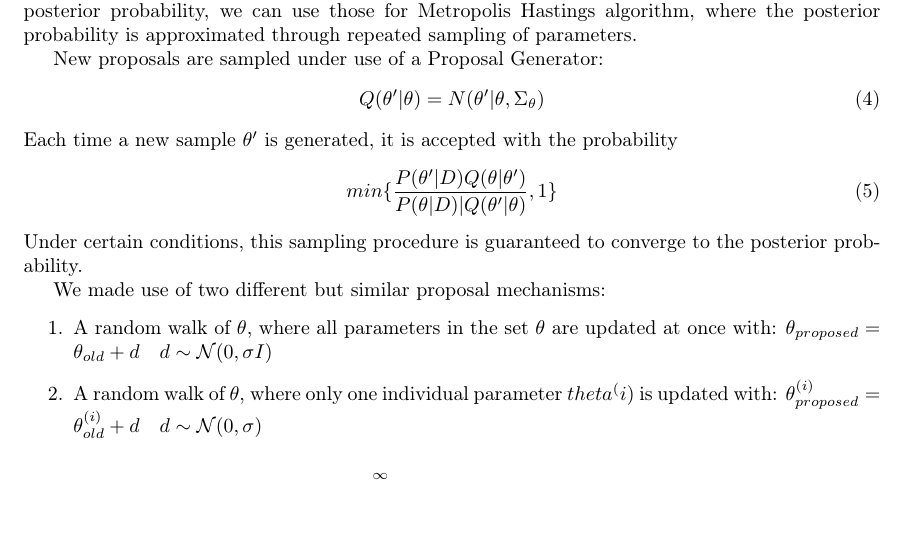
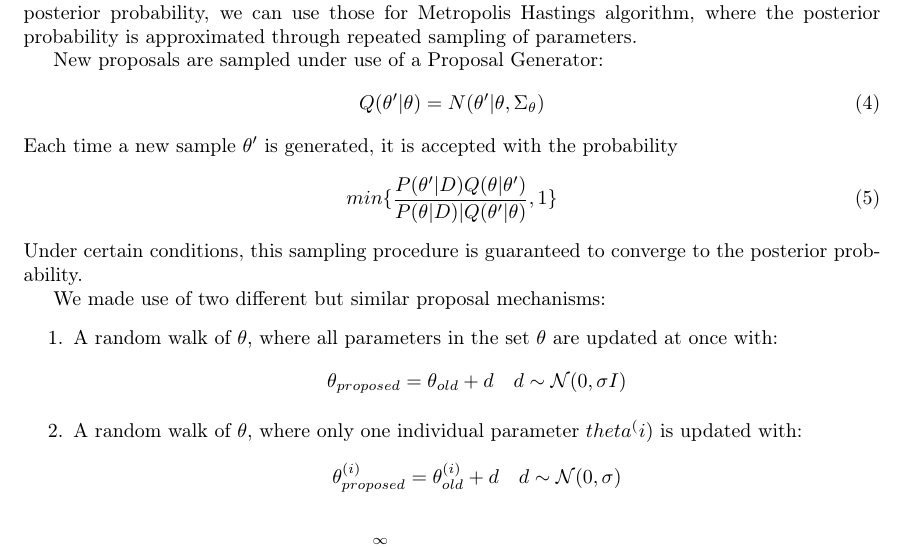
Before and after one commit to grigala/ShapeModelling, a LaTeX paper (latex_2/P2.tex): part of page 2 of 3, cut so that both start at the same text, the shorter picture padded with empty space. Compiled offline with pdfLaTeX.

Commit message:
txs auto checkin

```diff
--- a/latex_2/P2.tex
+++ b/latex_2/P2.tex
@@ -102,8 +102,10 @@
 
 	We made use of two different but similar proposal mechanisms:
 	\begin{enumerate}
-		\item A random walk of $\theta$, where all parameters in the set $\theta$ are updated at once with: $\theta_{proposed} = \theta_{old} + d \quad d \sim \mathcal{N}(0,\sigma I)$
-		\item A random walk of $\theta$, where only one individual parameter $theta^(i)$ is updated with: $\theta_{proposed}^{(i)} = \theta_{old}^{(i)} + d \quad d \sim \mathcal{N}(0,\sigma)$
+		\item A random walk of $\theta$, where all parameters in the set $\theta$ are updated at once with:
+		$$\theta_{proposed} = \theta_{old} + d \quad d \sim \mathcal{N}(0,\sigma I)$$
+		\item A random walk of $\theta$, where only one individual parameter $theta^(i)$ is updated with:
+		$$\theta_{proposed}^{(i)} = \theta_{old}^{(i)} + d \quad d \sim \mathcal{N}(0,\sigma)$$
 	\end{enumerate}
 	\begin{figure}
 		\centering
```
